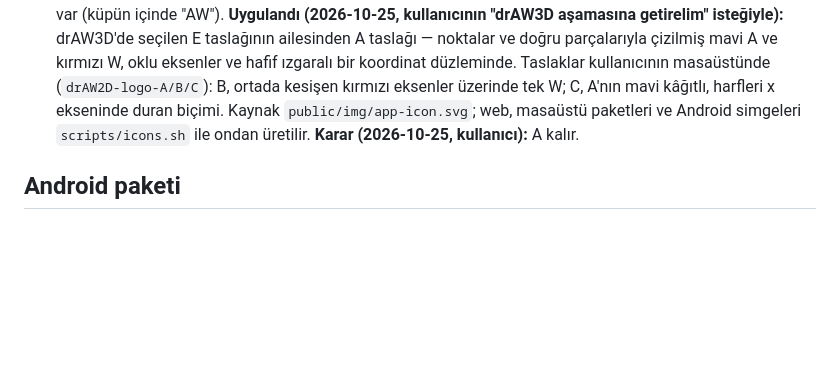
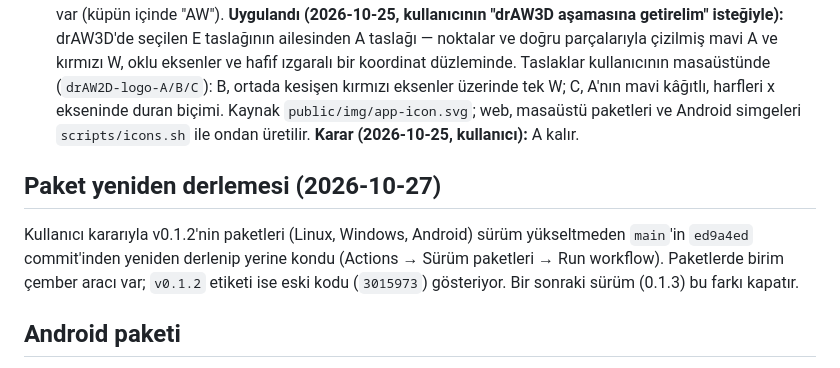
Before and after one commit to 200709078/drAW2D, a Markdown page: docs/yol-haritasi.md, the part around the change. Drawn GitHub-style; blank space fills up the shorter version.

Commit message:
Yol haritası: v0.1.2 paketleri ed9a4ed'den yeniden derlendi (2026-10-27)
Co-Authored-By: Claude Opus 5.5 <noreply@anthropic.com>

```diff
--- a/docs/yol-haritasi.md
+++ b/docs/yol-haritasi.md
@@ -509,6 +509,13 @@ yükleniyor. Electron kontrolü artık CSS arka plan görsellerini de denetliyor
   Kaynak `public/img/app-icon.svg`; web, masaüstü paketleri ve Android simgeleri
   `scripts/icons.sh` ile ondan üretilir. **Karar (2026-10-25, kullanıcı):** A kalır.
 
+## Paket yeniden derlemesi (2026-10-27)
+
+Kullanıcı kararıyla v0.1.2'nin paketleri (Linux, Windows, Android) sürüm yükseltmeden `main`'in
+`ed9a4ed` commit'inden yeniden derlenip yerine kondu (Actions → Sürüm paketleri → Run workflow).
+Paketlerde birim çember aracı var; `v0.1.2` etiketi ise eski kodu (`3015973`) gösteriyor. Bir sonraki
+sürüm (0.1.3) bu farkı kapatır.
+
 ## Android paketi
 
 **İstek (2026-10-25, kullanıcı):** drAW2D de drAW3D'nin aşamasına getirilsin: Android
```
